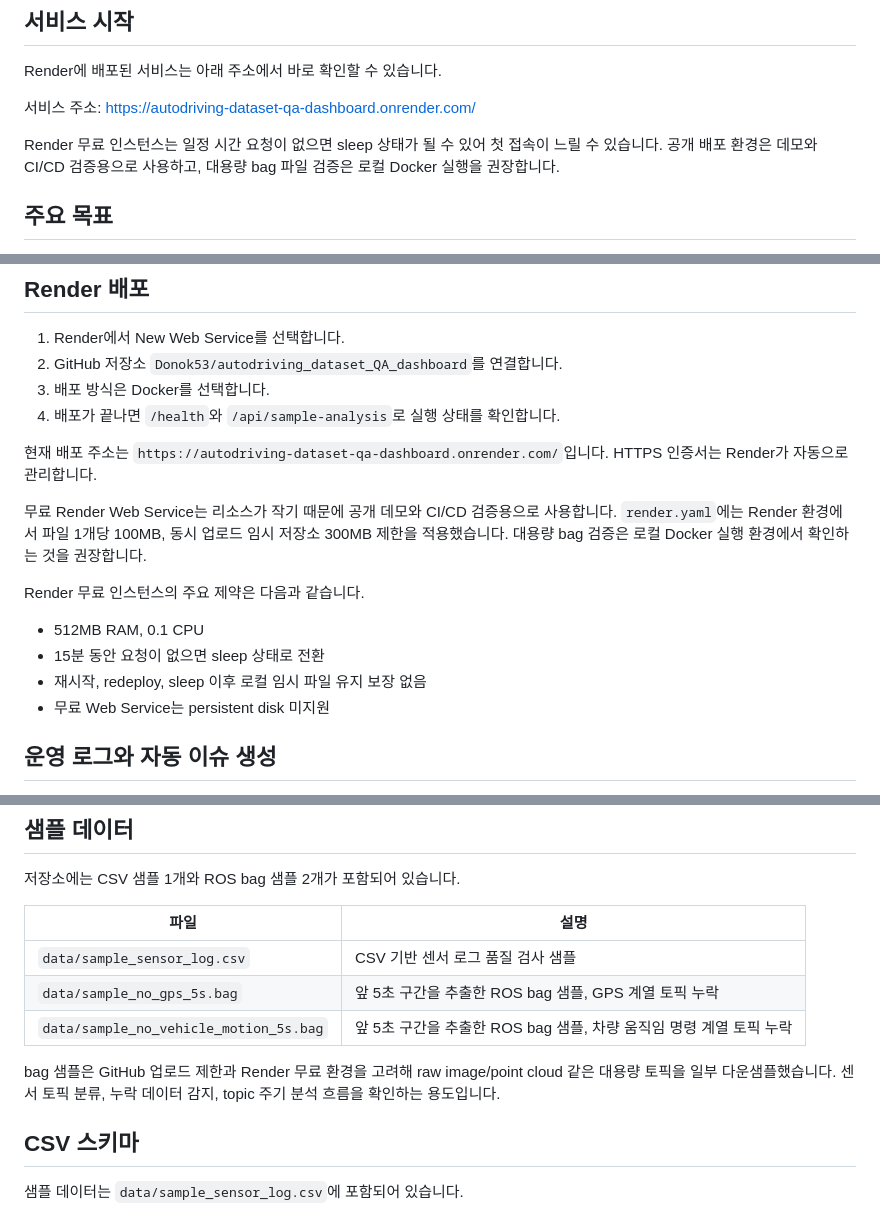
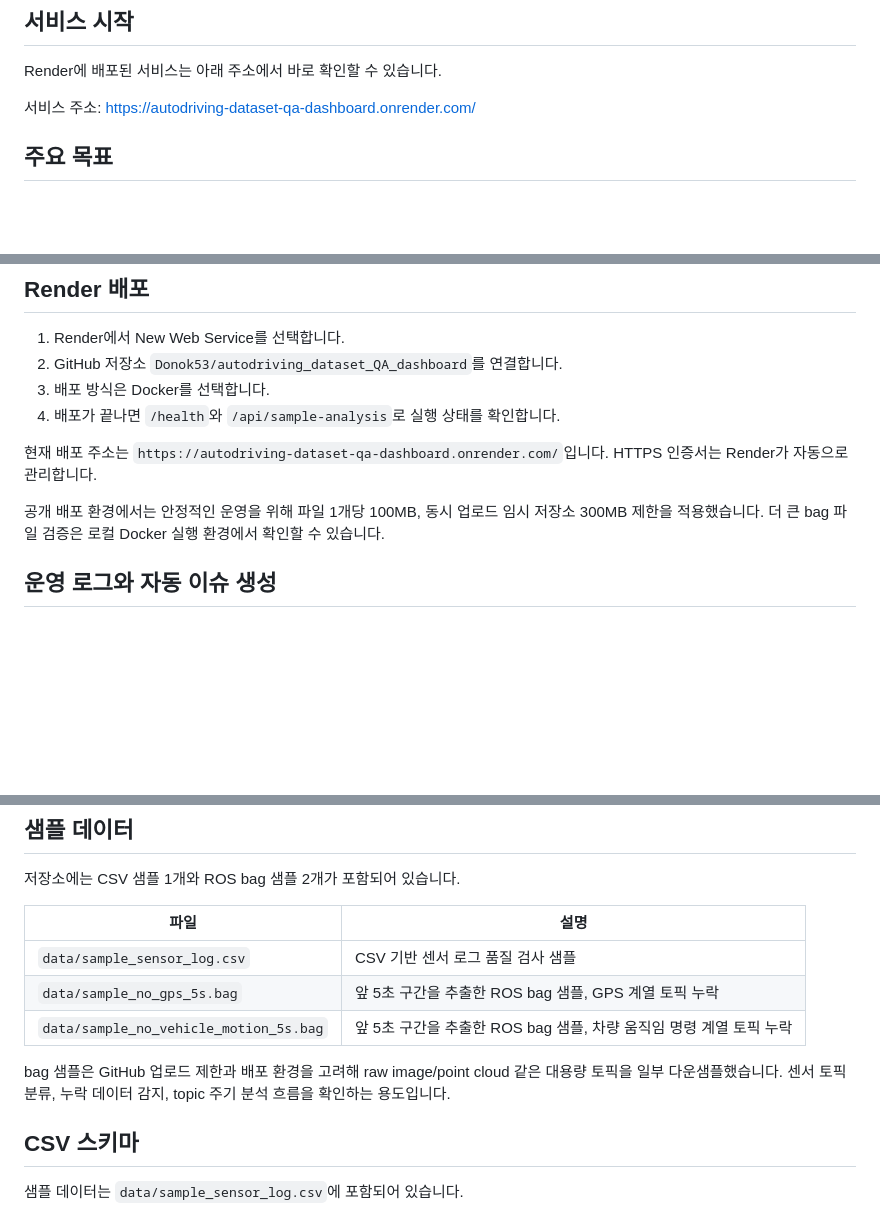
Before and after one commit to Donok53/autodriving_dataset_QA_dashboard, a Markdown page: README.md, 3 parts joined by grey strips. Drawn GitHub-style; blank space fills up the shorter version.

Commit message:
README Render 무료 인스턴스 설명 정리

```diff
--- a/README.md
+++ b/README.md
@@ -9,8 +9,6 @@
 Render에 배포된 서비스는 아래 주소에서 바로 확인할 수 있습니다.
 
 서비스 주소: https://autodriving-dataset-qa-dashboard.onrender.com/
-
-Render 무료 인스턴스는 일정 시간 요청이 없으면 sleep 상태가 될 수 있어 첫 접속이 느릴 수 있습니다. 공개 배포 환경은 데모와 CI/CD 검증용으로 사용하고, 대용량 bag 파일 검증은 로컬 Docker 실행을 권장합니다.
 
 ## 주요 목표
 
@@ -165,14 +163,7 @@ Render 배포는 `render.yaml`을 기준으로 Docker Web Service를 생성하
 
 현재 배포 주소는 `https://autodriving-dataset-qa-dashboard.onrender.com/`입니다. HTTPS 인증서는 Render가 자동으로 관리합니다.
 
-무료 Render Web Service는 리소스가 작기 때문에 공개 데모와 CI/CD 검증용으로 사용합니다. `render.yaml`에는 Render 환경에서 파일 1개당 100MB, 동시 업로드 임시 저장소 300MB 제한을 적용했습니다. 대용량 bag 검증은 로컬 Docker 실행 환경에서 확인하는 것을 권장합니다.
-
-Render 무료 인스턴스의 주요 제약은 다음과 같습니다.
-
-- 512MB RAM, 0.1 CPU
-- 15분 동안 요청이 없으면 sleep 상태로 전환
-- 재시작, redeploy, sleep 이후 로컬 임시 파일 유지 보장 없음
-- 무료 Web Service는 persistent disk 미지원
+공개 배포 환경에서는 안정적인 운영을 위해 파일 1개당 100MB, 동시 업로드 임시 저장소 300MB 제한을 적용했습니다. 더 큰 bag 파일 검증은 로컬 Docker 실행 환경에서 확인할 수 있습니다.
 
 ## 운영 로그와 자동 이슈 생성
 
@@ -232,7 +223,7 @@ bag 분석은 `rosbags` 라이브러리를 사용하여 ROS 설치 없이 ROS1 `
 | `data/sample_no_gps_5s.bag` | 앞 5초 구간을 추출한 ROS bag 샘플, GPS 계열 토픽 누락 |
 | `data/sample_no_vehicle_motion_5s.bag` | 앞 5초 구간을 추출한 ROS bag 샘플, 차량 움직임 명령 계열 토픽 누락 |
 
-bag 샘플은 GitHub 업로드 제한과 Render 무료 환경을 고려해 raw image/point cloud 같은 대용량 토픽을 일부 다운샘플했습니다. 센서 토픽 분류, 누락 데이터 감지, topic 주기 분석 흐름을 확인하는 용도입니다.
+bag 샘플은 GitHub 업로드 제한과 배포 환경을 고려해 raw image/point cloud 같은 대용량 토픽을 일부 다운샘플했습니다. 센서 토픽 분류, 누락 데이터 감지, topic 주기 분석 흐름을 확인하는 용도입니다.
 
 ## CSV 스키마
 
```
